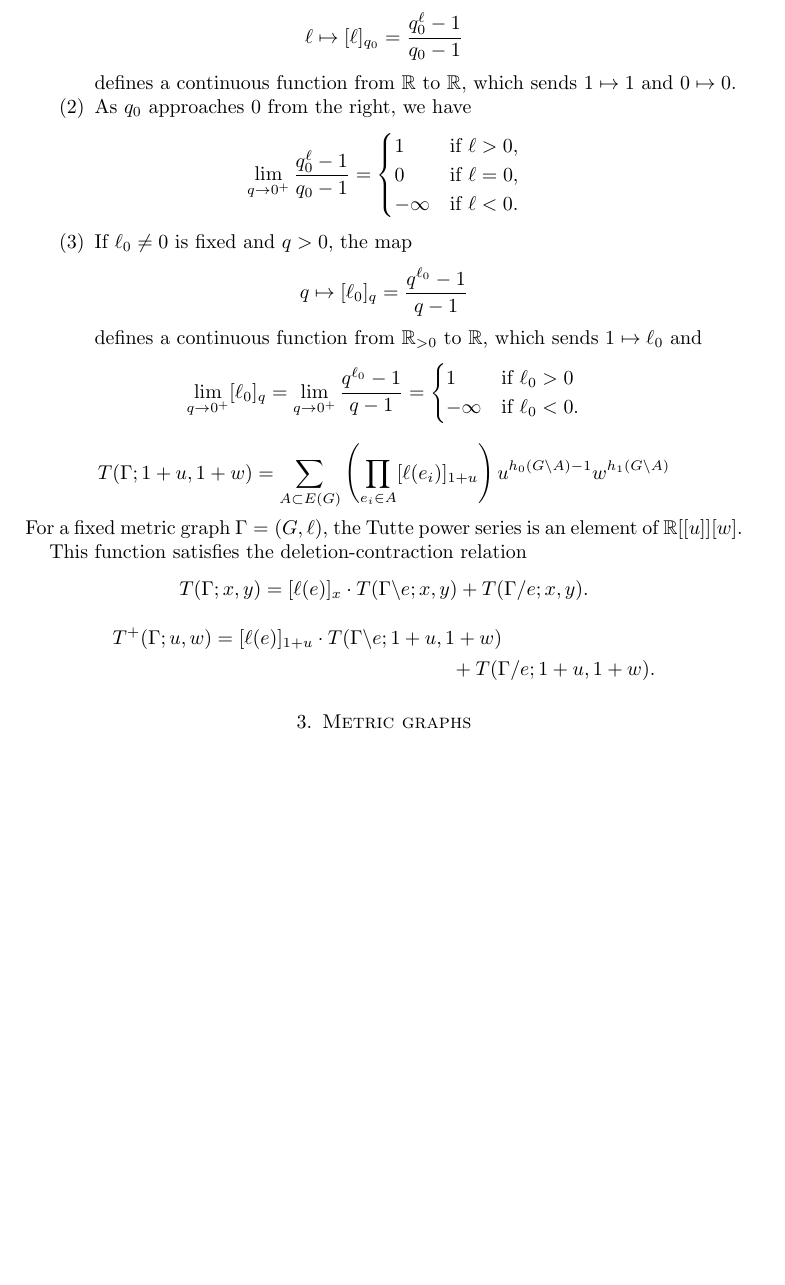
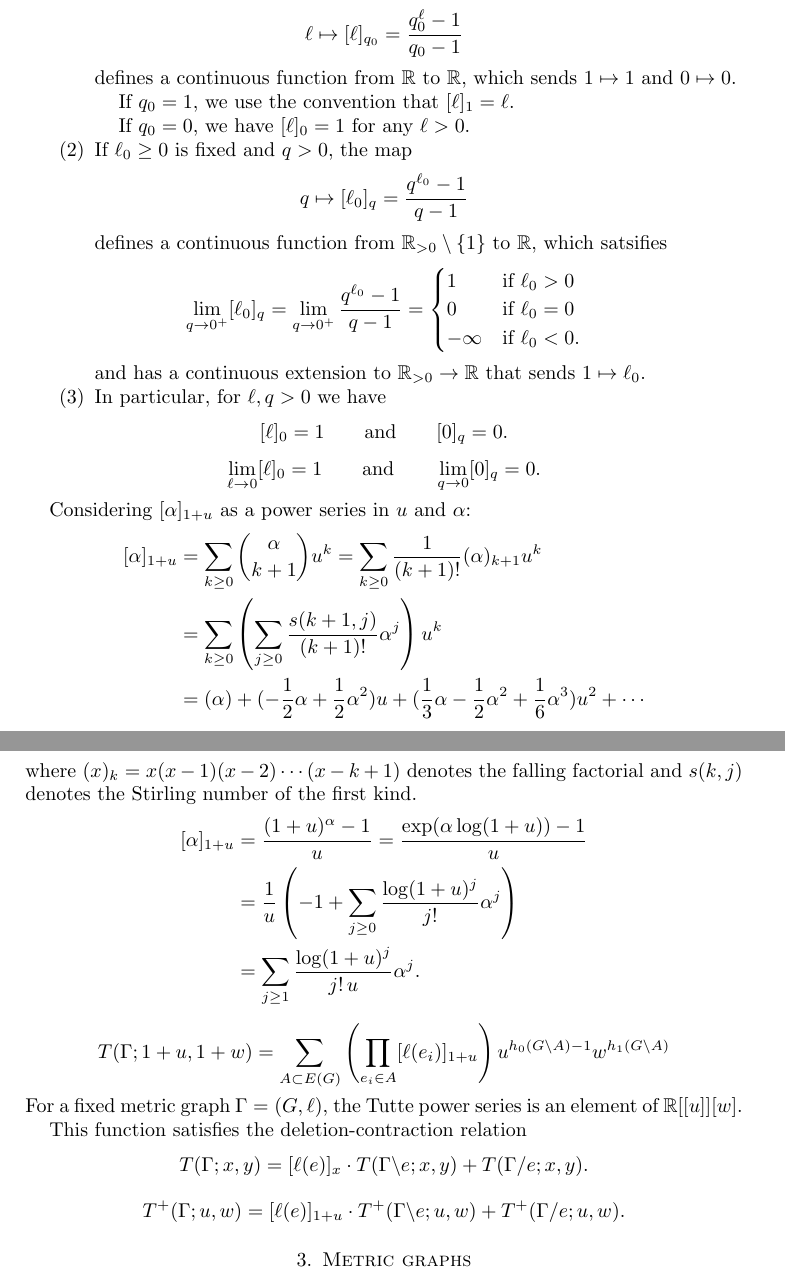
Before and after one commit to harryrichman/tutte-polynomial, a LaTeX paper (tutte_metric.tex): part of page 4 of 8 before the commit and two parts of pages 4 and 5 of 8 after it, the two joined at a grey line, cut so that both start at the same text, the shorter picture padded with empty space. Compiled offline with pdfLaTeX.

Commit message:
add power series expansion of q-analogue in two variables

```diff
--- a/tutte_metric.tex
+++ b/tutte_metric.tex
@@ -360,26 +371,61 @@ $$\ell \mapsto [\ell]_{q_0} = \frac{q_0^\ell - 1}{q_0 - 1}$$
 defines a continuous function from $\RR$ to $\RR$,
 which sends $1 \mapsto 1$ and $0 \mapsto 0$.
 
-\item As $q_0$ approaches $0$ from the right,
-we have
-$$ \lim_{q \to 0^+} \frac{q_0^\ell - 1}{q_0 - 1} = \begin{cases}
-1 &\text{if } \ell > 0, \\
-0 &\text{if } \ell = 0, \\
--\infty &\text{if } \ell < 0.
-\end{cases} $$
+If $q_0 = 1$,
+we use the convention that $[\ell]_1 = \ell$.
 
-\item If $\ell_0\neq 0$ is fixed and $q > 0$,
+If $q_0 = 0$,
+we have $[\ell]_0 = 1$ for any $\ell > 0$.
+%\item As $q_0$ approaches $0$ from the right,
+%we have
+%$$ \lim_{q \to 0^+} \frac{q_0^\ell - 1}{q_0 - 1} = \begin{cases}
+%1 &\text{if } \ell > 0, \\
+%0 &\text{if } \ell = 0, \\
+%-\infty &\text{if } \ell < 0.
+%\end{cases} $$
+
+\item If $\ell_0\geq 0$ is fixed and $q > 0$,
 the map
 $$q \mapsto [\ell_0]_q = \frac{q^{\ell_0} - 1}{q - 1}$$
-defines a continuous function from $\RR_{>0}$ to $\RR$,
-which sends $1 \mapsto \ell_0$ and
+defines a continuous function from $\RR_{>0} \setminus\{1\}$ to $\RR$,
+which satsifies
 $$ \lim_{q \to 0^+} [\ell_0]_q  =
 \lim_{q \to 0^+} \frac{q^{\ell_0} - 1}{q - 1} =
 \begin{cases}
  1 &\text{if } \ell_0 > 0 \\
+ 0 &\text{if } \ell_0 = 0 \\
  -\infty &\text{if } \ell_0 <0.
 \end{cases}$$
+and has a continuous extension to $\RR_{>0} \to \RR$ that sends $1 \mapsto \ell_0$.
+
+\item
+In particular, for $\ell, q > 0$ we have
+$$
+[\ell]_0 = 1
+\qquad\text{and}\qquad
+[0]_q = 0.
+$$
+$$
+\lim_{\ell \to 0} [\ell]_0 = 1
+\qquad\text{and}\qquad
+\lim_{q \to 0} [0]_q = 0.
+$$
 \end{enumerate}
+
+Considering $[\alpha]_{1+u}$ as a power series in $u$ and $\alpha$:
+\begin{align*}
+[\alpha]_{1+u} &= \sum_{k\geq 0} \binom{\alpha}{k+1}u^k
+= \sum_{k\geq 0} \frac1{(k+1)!} (\alpha)_{{k+1}} u^k \\
+&= \sum_{k\geq 0} \left( \sum_{j \geq 0} \frac{s(k+1,j)}{(k+1)!} \alpha^j \right) u^k \\
+&= (\alpha) + (-\frac12\alpha + \frac12 \alpha^2)u + (\frac13\alpha - \frac12 \alpha^2 + \frac16 \alpha^3)u^2 + \cdots \\
+\end{align*}
+where $(x)_k = x(x-1)(x-2)\cdots(x-k+1)$ denotes the falling factorial and $s(k,j)$ denotes the Stirling number of the first kind.
+\begin{align*}
+[\alpha]_{1+u} &= \frac{(1+u)^\alpha - 1}{u}
+= \frac{\exp(\alpha \log(1+u)) - 1}{u} \\
+&= \frac1{u} \left( -1 + \sum_{j\geq 0} \frac{\log(1+u)^j}{j!} \alpha^j\right) \\
+&= \sum_{j\geq 1} \frac{\log(1+u)^j}{j! \, u} \alpha^j .
+\end{align*}
 
 \begin{equation*}
 T(\Gamma; 1+u,1+w) = \sum_{A \subset E(G)} \left( \prod_{e_i \in A} [\ell(e_i)]_{1+u} \right)
@@ -395,9 +441,8 @@ T(\Gamma; x,y) = [\ell(e)]_x \cdot T(\Gamma \backslash e; x,y) + T(\Gamma / e; x
 \begin{align*}
 T^+({\Gamma};u,w) &=
 %\begin{gathered}
-[\ell(e)]_{1+u} \cdot T(\Gamma \backslash e; 1+u,1+w) \\
-&\qquad\qquad\qquad\qquad\qquad\qquad
- + T(\Gamma / e; 1+u,1+w) .
+[\ell(e)]_{1+u} \cdot T^+(\Gamma \backslash e; u,w)
+ + T^+(\Gamma / e; u,w) .
 %\end{gathered}
 \end{align*}
 
```
Also changed, not shown: tutte_metric.pdf, tutte_metric.tex (13 more changed lines).
